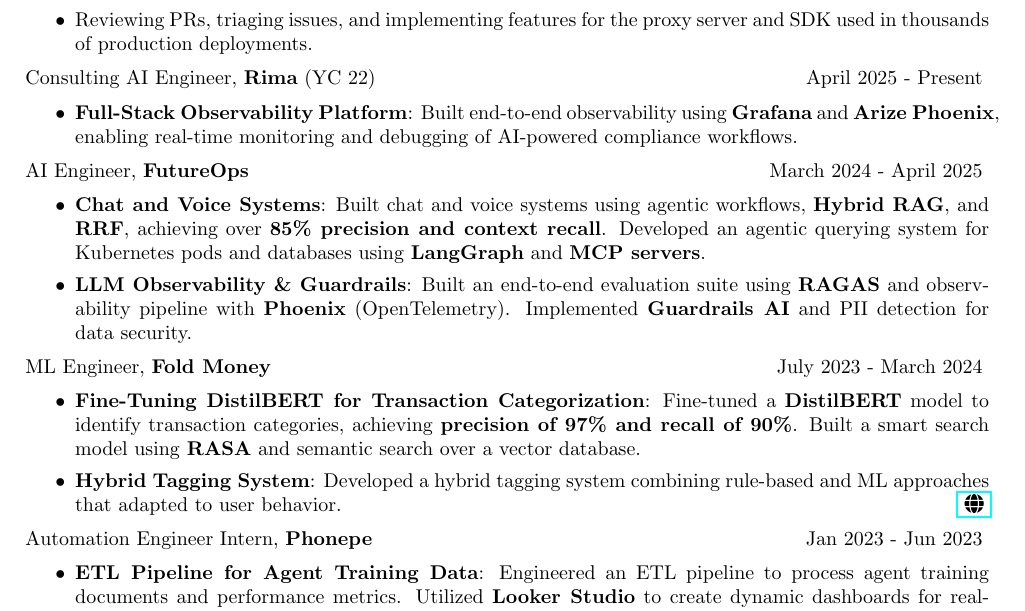
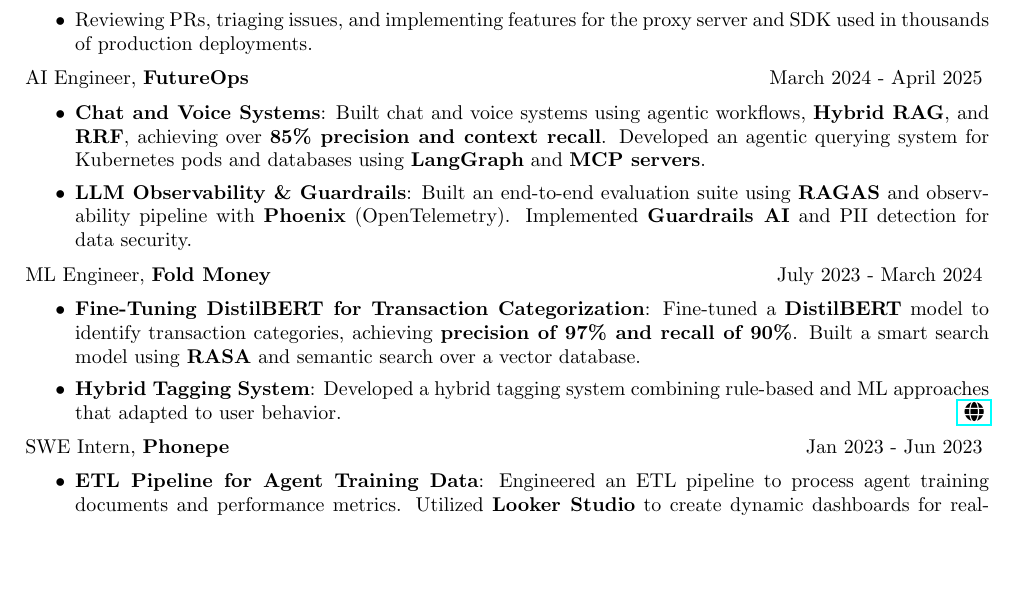
Before and after one commit to Literal-Systems/behavior-systems-site, a LaTeX CV (resume/updated/long.tex): part of page 1 of 2, cut so that both start at the same text, the shorter picture padded with empty space. Compiled offline with pdfLaTeX.

Commit message:
Update long resume: rename PhonePe to SWE Intern, remove RIMA section
Co-Authored-By: Claude Opus 4.6 <noreply@anthropic.com>

```diff
--- a/resume/updated/long.tex
+++ b/resume/updated/long.tex
@@ -71,13 +71,6 @@
 \item Reviewing PRs, triaging issues, and implementing features for the proxy server and SDK used in thousands of production deployments.
 \end{itemize}
 \vspace{-1mm}
-Consulting AI Engineer, \textbf{Rima} (YC 22) \hfill{April 2025 - Present}
-\vspace{-1mm}
-\begin{itemize}
-\setlength\itemsep{0.01em}
-\item \textbf{Full-Stack Observability Platform}: Built end-to-end observability using \textbf{Grafana} and \textbf{Arize Phoenix}, enabling real-time monitoring and debugging of AI-powered compliance workflows.
-\end{itemize}
-\vspace{-1mm}
 AI Engineer, \textbf {FutureOps} \hfill{March 2024 - April 2025}
 \vspace{-1mm}
 \begin{itemize}
@@ -95,7 +88,7 @@
     \hfill \href{https://fold.money/blog/automating-transaction-tagging}{\faGlobe}
 \end{itemize}
 \vspace{-1mm}
-Automation Engineer Intern, \textbf {Phonepe} \hfill{Jan 2023 - Jun 2023}
+SWE Intern, \textbf {Phonepe} \hfill{Jan 2023 - Jun 2023}
 \vspace{-1mm}
 \begin{itemize}
 \setlength\itemsep{0.01em}
```
Also changed, not shown: resume/updated/long.pdf, 1 other file.
